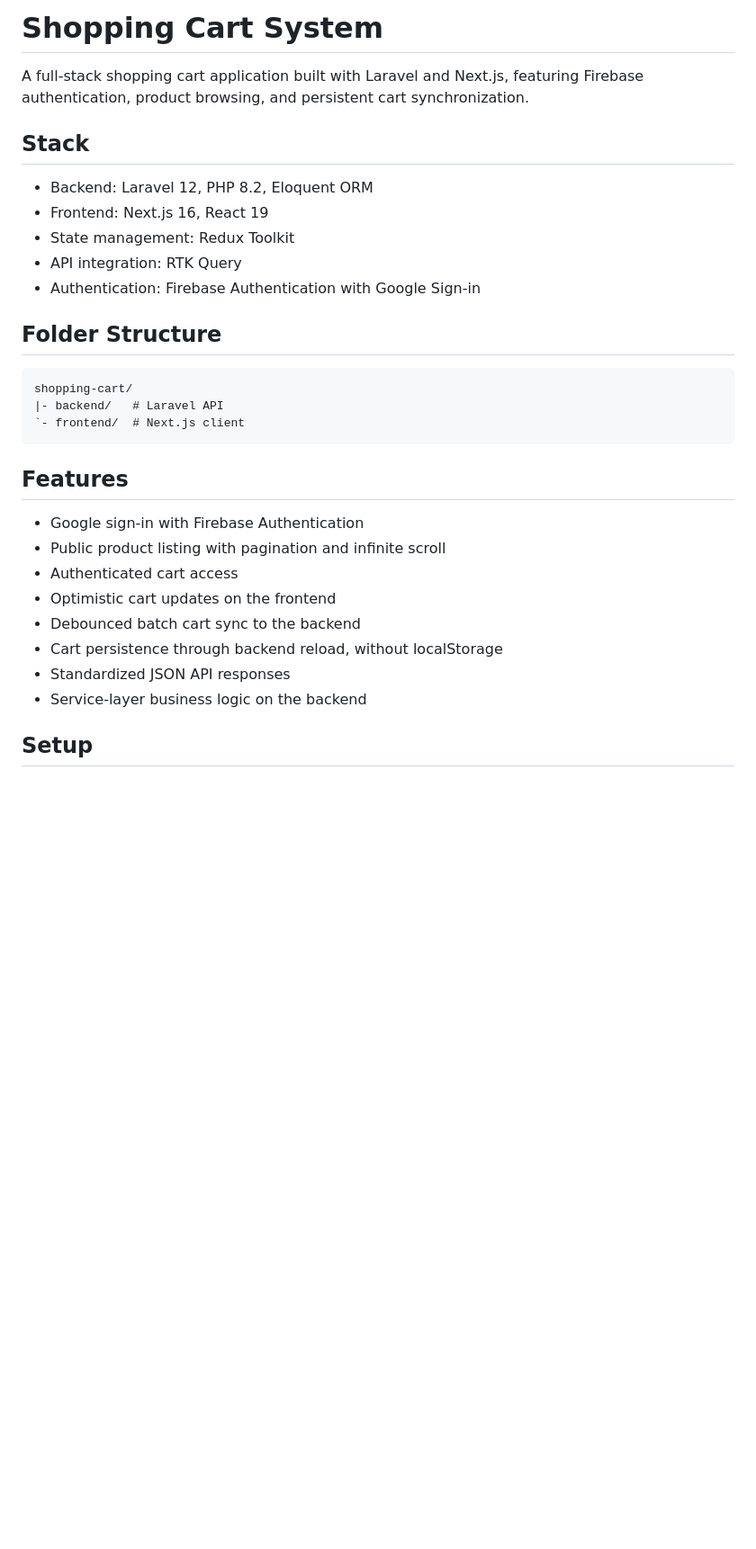
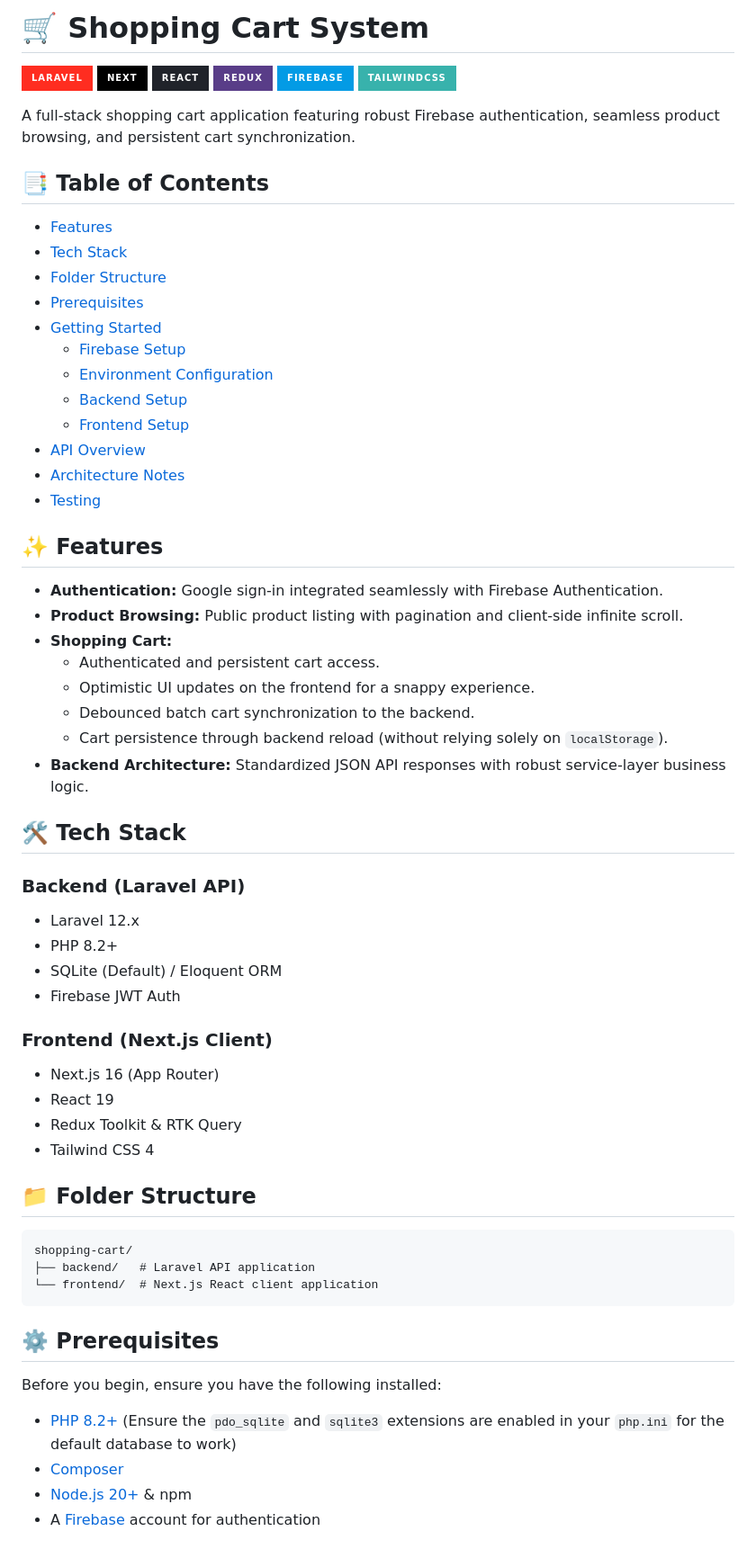
Before and after one commit to aynoncse/shopping-cart, a Markdown page: README.md, the part around one of its changes. Shown at 90% size. GitHub-like rendering; badges without logos; blank space fills up the shorter version.

Commit message:
docs: restructure README with badges, detailed setup, and API documentation

````diff
--- a/README.md
+++ b/README.md
@@ -1,33 +1,70 @@
-# Shopping Cart System
+# 🛒 Shopping Cart System
 
-A full-stack shopping cart application built with Laravel and Next.js, featuring Firebase authentication, product browsing, and persistent cart synchronization.
+![Laravel](https://img.shields.io/badge/Laravel-FF2D20?style=for-the-badge&logo=laravel&logoColor=white)
+![Next JS](https://img.shields.io/badge/Next-black?style=for-the-badge&logo=next.js&logoColor=white)
+![React](https://img.shields.io/badge/react-%2320232a.svg?style=for-the-badge&logo=react&logoColor=%2361DAFB)
+![Redux](https://img.shields.io/badge/redux-%23593d88.svg?style=for-the-badge&logo=redux&logoColor=white)
+![Firebase](https://img.shields.io/badge/firebase-%23039BE5.svg?style=for-the-badge&logo=firebase)
+![TailwindCSS](https://img.shields.io/badge/tailwindcss-%2338B2AC.svg?style=for-the-badge&logo=tailwind-css&logoColor=white)
 
-## Stack
+A full-stack shopping cart application featuring robust Firebase authentication, seamless product browsing, and persistent cart synchronization.
 
-- Backend: Laravel 12, PHP 8.2, Eloquent ORM
-- Frontend: Next.js 16, React 19
-- State management: Redux Toolkit
-- API integration: RTK Query
-- Authentication: Firebase Authentication with Google Sign-in
+## 📑 Table of Contents
 
-## Folder Structure
+- [Features](#-features)
+- [Tech Stack](#-tech-stack)
+- [Folder Structure](#-folder-structure)
+- [Prerequisites](#-prerequisites)
+- [Getting Started](#-getting-started)
+  - [Firebase Setup](#firebase-setup)
+  - [Environment Configuration](#environment-configuration)
+  - [Backend Setup](#backend-setup)
+  - [Frontend Setup](#frontend-setup)
+- [API Overview](#-api-overview)
+- [Architecture Notes](#-architecture-notes)
+- [Testing](#-testing)
+
+## ✨ Features
+
+- **Authentication:** Google sign-in integrated seamlessly with Firebase Authentication.
+- **Product Browsing:** Public product listing with pagination and client-side infinite scroll.
+- **Shopping Cart:**
+  - Authenticated and persistent cart access.
+  - Optimistic UI updates on the frontend for a snappy experience.
+  - Debounced batch cart synchronization to the backend.
+  - Cart persistence through backend reload (without relying solely on `localStorage`).
+- **Backend Architecture:** Standardized JSON API responses with robust service-layer business logic.
+
+## 🛠 Tech Stack
+
+### Backend (Laravel API)
+
+- Laravel 12.x
+- PHP 8.2+
+- SQLite (Default) / Eloquent ORM
+- Firebase JWT Auth
+
+### Frontend (Next.js Client)
+
+- Next.js 16 (App Router)
+- React 19
+- Redux Toolkit & RTK Query
+- Tailwind CSS 4
+
+## 📁 Folder Structure
 
 ```text
 shopping-cart/
-|- backend/   # Laravel API
-`- frontend/  # Next.js client
+├── backend/   # Laravel API application
+└── frontend/  # Next.js React client application
 ```
 
-## Features
+## ⚙️ Prerequisites
 
-- Google sign-in with Firebase Authentication
-- Public product listing with pagination and infinite scroll
-- Authenticated cart access
-- Optimistic cart updates on the frontend
-- Debounced batch cart sync to the backend
-- Cart persistence through backend reload, without localStorage
-- Standardized JSON API responses
-- Service-layer business logic on the backend
+Before you begin, ensure you have the following installed:
 
-## Setup
+- [PHP 8.2+](https://www.php.net/downloads.php) (Ensure the `pdo_sqlite` and `sqlite3` extensions are enabled in your `php.ini` for the default database to work)
+- [Composer](https://getcomposer.org/)
+- [Node.js 20+](https://nodejs.org/en/) & npm
+- A [Firebase](https://firebase.google.com/) account for authentication
 
````
Also changed, not shown: other parts of README.md (+121 -112 lines).
